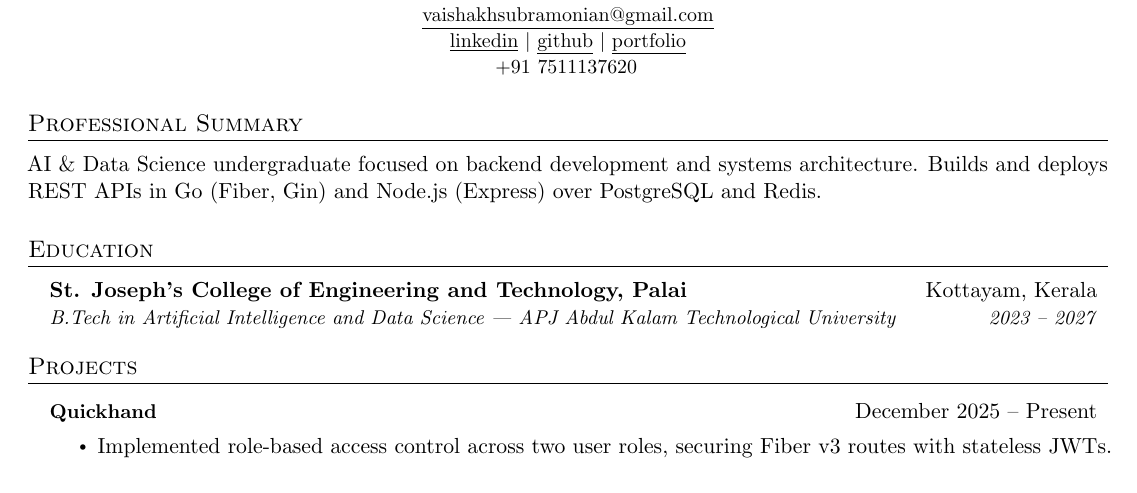
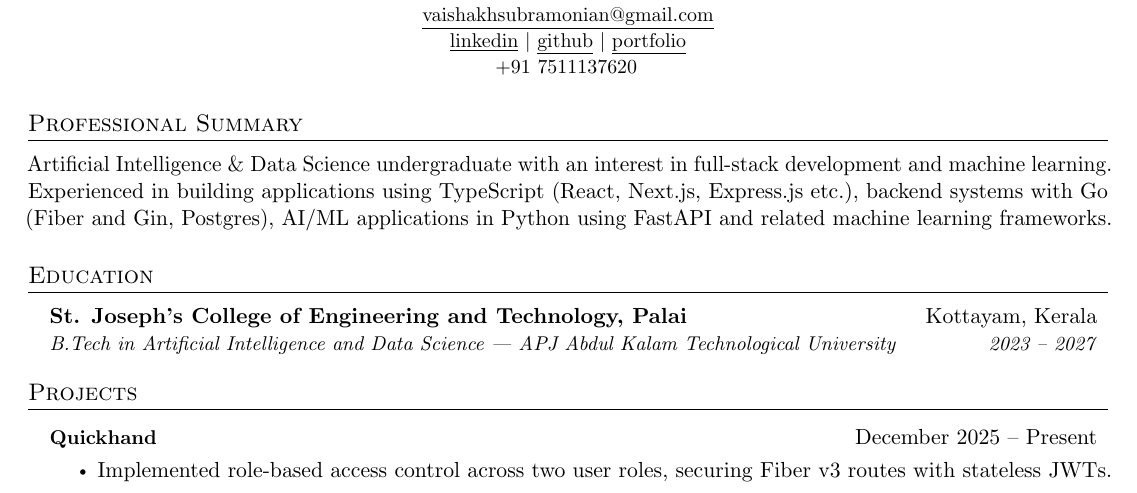
Before and after one commit to CSVaishakh/Resume, a LaTeX CV (Resume.tex): part of the page, cut so that both start at the same text. Compiled offline with pdfLaTeX.

Commit message:
docs(resume): rewrite professional summary as full-stack focused
Reframes the summary around full-stack development and machine learning
instead of backend/systems architecture, naming the TypeScript, Go, and
Python stacks directly. Rebuilds out/Resume.pdf and out/preview.png.

Co-Authored-By: Claude Opus 5 <noreply@anthropic.com>
Claude-Session: https://claude.ai/code/session_01TGMSVWJrTrtqGAeWmbhmxX

```diff
--- a/Resume.tex
+++ b/Resume.tex
@@ -134,7 +134,7 @@
 
 %-----------ABOUT----------
 \section*{Professional Summary}
-AI \& Data Science undergraduate focused on backend development and systems architecture. Builds and deploys REST APIs in Go (Fiber, Gin) and Node.js (Express) over PostgreSQL and Redis.
+Artificial Intelligence \& Data Science undergraduate with an interest in full-stack development and machine learning. Experienced in building applications using TypeScript (React, Next.js, Express.js etc.), backend systems with Go (Fiber and Gin, Postgres), AI/ML applications in Python using FastAPI and related machine learning frameworks.
 
 %-----------EDUCATION-----------
 \section{Education}
```
Also changed, not shown: out/Resume.pdf, out/preview.png.
